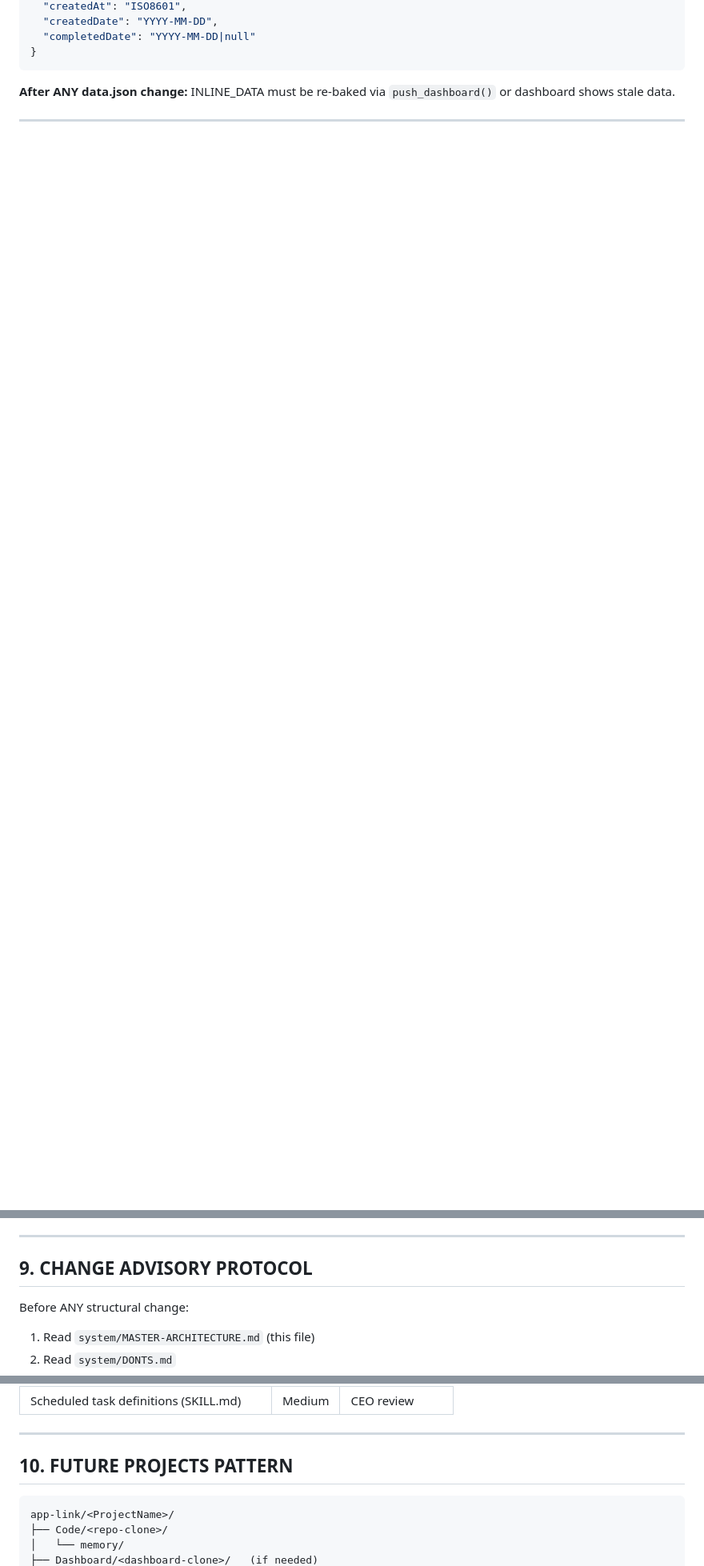
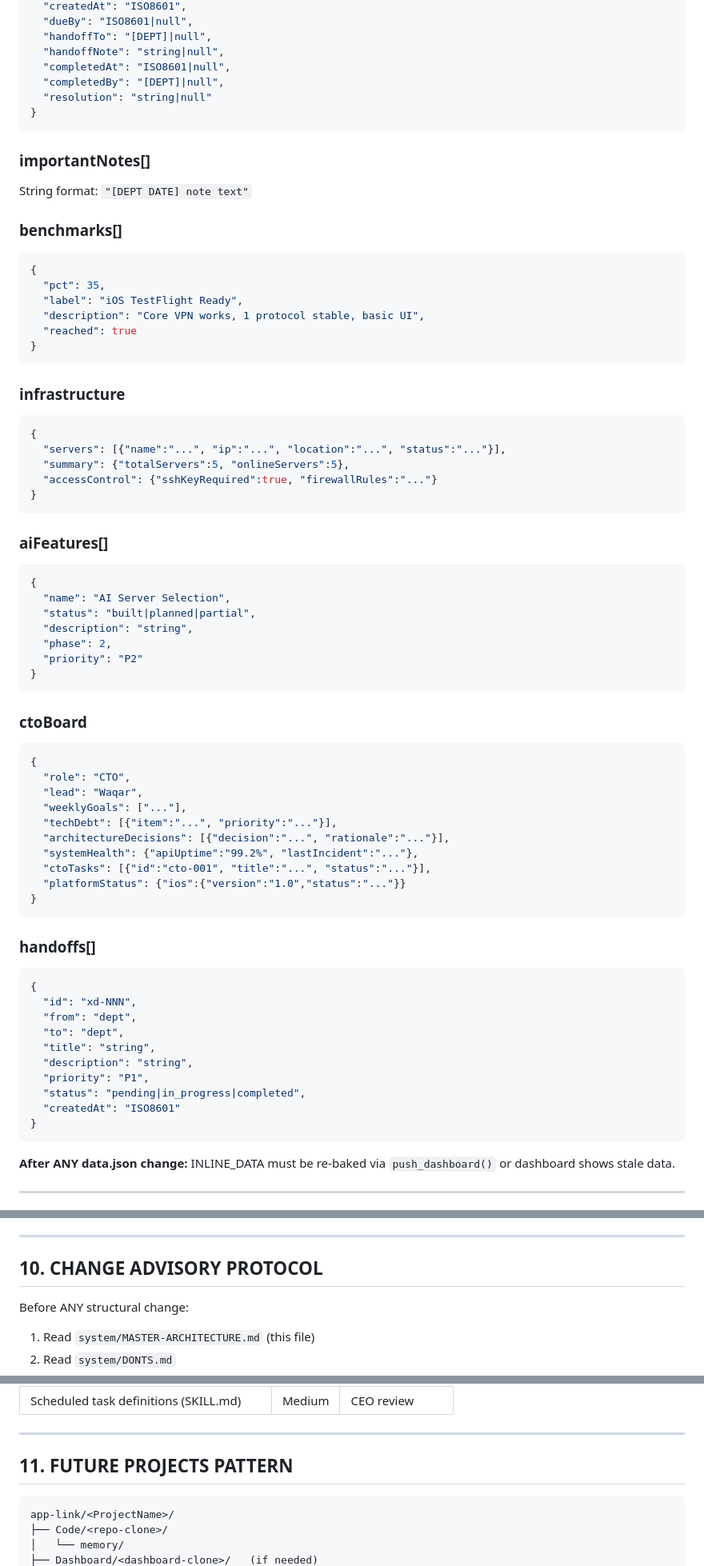
Before and after one commit to oatarabay-app-link/Dashboard-, a Markdown page: system/MASTER-ARCHITECTURE.md, 3 parts joined by grey strips. Shown at 80% size. Drawn GitHub-style; blank space fills up the shorter version.

````diff
--- a/system/MASTER-ARCHITECTURE.md
+++ b/system/MASTER-ARCHITECTURE.md
@@ -221,6 +288,71 @@ session_start.py
   "createdAt": "ISO8601",
-  "createdDate": "YYYY-MM-DD",
-  "completedDate": "YYYY-MM-DD|null"
+  "dueBy": "ISO8601|null",
+  "handoffTo": "[DEPT]|null",
+  "handoffNote": "string|null",
+  "completedAt": "ISO8601|null",
+  "completedBy": "[DEPT]|null",
+  "resolution": "string|null"
+}
+```
+
+### importantNotes[]
+String format: `"[DEPT DATE] note text"`
+
+### benchmarks[]
+```json
+{
+  "pct": 35,
+  "label": "iOS TestFlight Ready",
+  "description": "Core VPN works, 1 protocol stable, basic UI",
+  "reached": true
+}
+```
+
+### infrastructure
+```json
+{
+  "servers": [{"name":"...", "ip":"...", "location":"...", "status":"..."}],
+  "summary": {"totalServers":5, "onlineServers":5},
+  "accessControl": {"sshKeyRequired":true, "firewallRules":"..."}
+}
+```
+
+### aiFeatures[]
+```json
+{
+  "name": "AI Server Selection",
+  "status": "built|planned|partial",
+  "description": "string",
+  "phase": 2,
+  "priority": "P2"
+}
+```
+
+### ctoBoard
+```json
+{
+  "role": "CTO",
+  "lead": "Waqar",
+  "weeklyGoals": ["..."],
+  "techDebt": [{"item":"...", "priority":"..."}],
+  "architectureDecisions": [{"decision":"...", "rationale":"..."}],
+  "systemHealth": {"apiUptime":"99.2%", "lastIncident":"..."},
+  "ctoTasks": [{"id":"cto-001", "title":"...", "status":"..."}],
+  "platformStatus": {"ios":{"version":"1.0","status":"..."}}
+}
+```
+
+### handoffs[]
+```json
+{
+  "id": "xd-NNN",
+  "from": "dept",
+  "to": "dept",
+  "title": "string",
+  "description": "string",
+  "priority": "P1",
+  "status": "pending|in_progress|completed",
+  "createdAt": "ISO8601"
 }
 ```
 
@@ -246,7 +409,7 @@ session_start.py
 
 ---
 
-## 9. CHANGE ADVISORY PROTOCOL
+## 10. CHANGE ADVISORY PROTOCOL
 
 Before ANY structural change:
 
@@ -266,7 +429,7 @@ Before ANY structural change:
 
 ---
 
-## 10. FUTURE PROJECTS PATTERN
+## 11. FUTURE PROJECTS PATTERN
 
 ```
 app-link/<ProjectName>/
````
Also changed, not shown: other parts of system/MASTER-ARCHITECTURE.md (+102 -4 lines).
